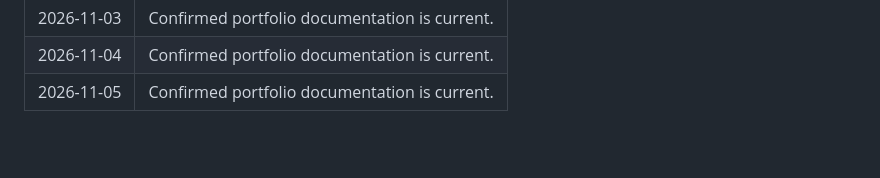
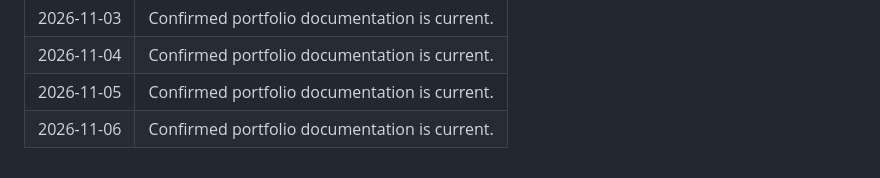
Before and after one commit to bansal-harsh/helloharsh, a Markdown page: activity/daily-checks.md, the part around the change. Drawn GitHub-style; blank space fills up the shorter version.

Commit message:
Record daily portfolio activity for 2026-11-06

```diff
--- a/activity/daily-checks.md
+++ b/activity/daily-checks.md
@@ -81,3 +81,4 @@ This log records routine checks that the portfolio documentation remains current
 | 2026-11-03 | Confirmed portfolio documentation is current. |
 | 2026-11-04 | Confirmed portfolio documentation is current. |
 | 2026-11-05 | Confirmed portfolio documentation is current. |
+| 2026-11-06 | Confirmed portfolio documentation is current. |
```
